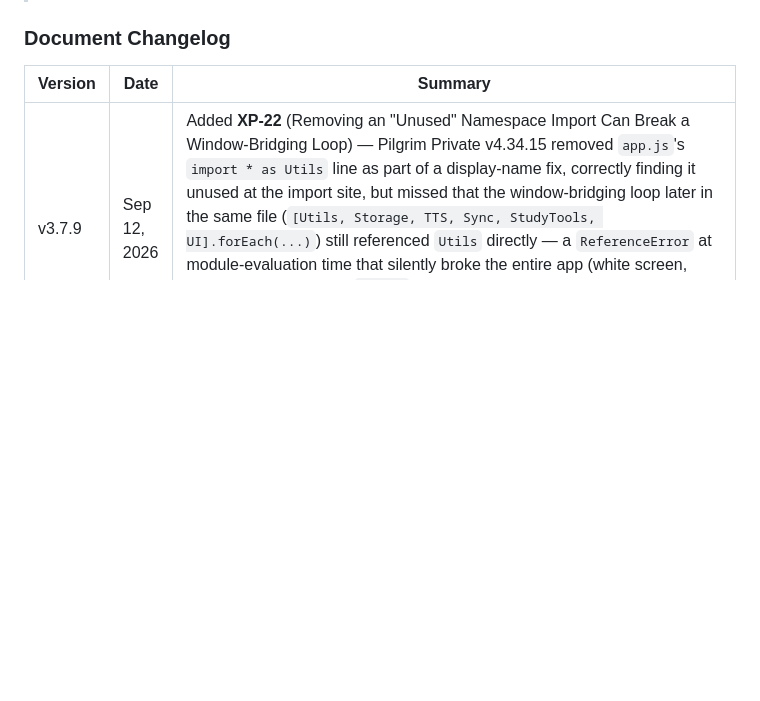
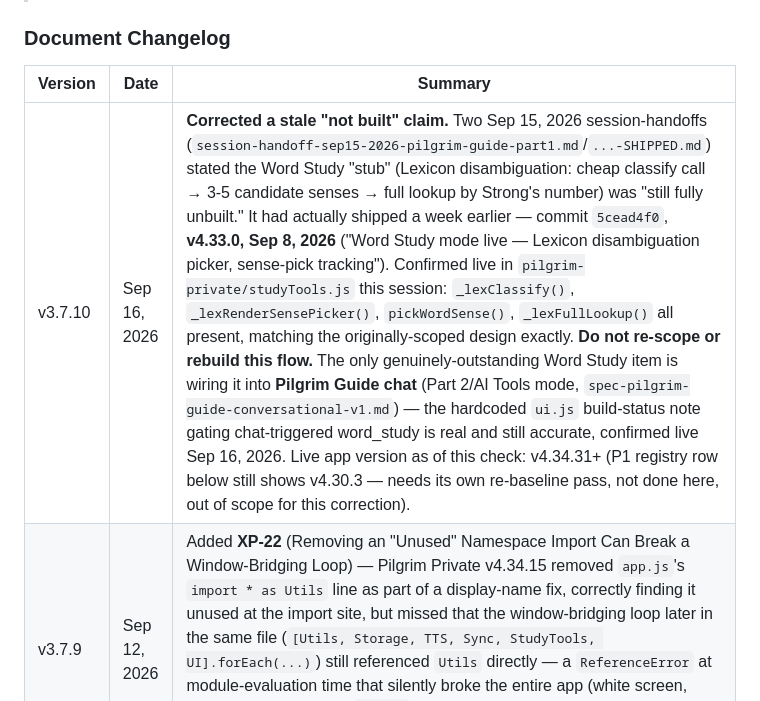
Before and after one commit to arche-epos/arche-suite, a Markdown page: docs/MASTER_KNOWLEDGE_BASE.md, the part around one of its changes. Rendered like a GitHub page; blank space fills up the shorter version.

Commit message:
docs: MKB v3.7.10 -- correct stale Word Study "unbuilt" claim (actually live since v4.33.0, Sep 8)

```diff
--- a/docs/MASTER_KNOWLEDGE_BASE.md
+++ b/docs/MASTER_KNOWLEDGE_BASE.md
@@ -10,6 +10,7 @@
 ### Document Changelog
 | Version | Date | Summary |
 |---|---|---|
+| v3.7.10 | Sep 16, 2026 | **Corrected a stale "not built" claim.** Two Sep 15, 2026 session-handoffs (`session-handoff-sep15-2026-pilgrim-guide-part1.md`/`...-SHIPPED.md`) stated the Word Study "stub" (Lexicon disambiguation: cheap classify call → 3-5 candidate senses → full lookup by Strong's number) was "still fully unbuilt." It had actually shipped a week earlier — commit `5cead4f0`, **v4.33.0, Sep 8, 2026** ("Word Study mode live — Lexicon disambiguation picker, sense-pick tracking"). Confirmed live in `pilgrim-private/studyTools.js` this session: `_lexClassify()`, `_lexRenderSensePicker()`, `pickWordSense()`, `_lexFullLookup()` all present, matching the originally-scoped design exactly. **Do not re-scope or rebuild this flow.** The only genuinely-outstanding Word Study item is wiring it into **Pilgrim Guide chat** (Part 2/AI Tools mode, `spec-pilgrim-guide-conversational-v1.md`) — the hardcoded `ui.js` build-status note gating chat-triggered word_study is real and still accurate, confirmed live Sep 16, 2026. Live app version as of this check: v4.34.31+ (P1 registry row below still shows v4.30.3 — needs its own re-baseline pass, not done here, out of scope for this correction). |
 | v3.7.9 | Sep 12, 2026 | Added **XP-22** (Removing an "Unused" Namespace Import Can Break a Window-Bridging Loop) — Pilgrim Private v4.34.15 removed `app.js`'s `import * as Utils` line as part of a display-name fix, correctly finding it unused at the import site, but missed that the window-bridging loop later in the same file (`[Utils, Storage, TTS, Sync, StudyTools, UI].forEach(...)`) still referenced `Utils` directly — a `ReferenceError` at module-evaluation time that silently broke the entire app (white screen, zero interactivity) since `app.js` never finished executing. Reverted to v4.34.14 (v4.34.16), then redone correctly in v4.34.17 by keeping the import and removing only the actually-dead code. |
 | v3.7.8 | Sep 12, 2026 | **Rotated session/dev PAT** — `github-proxy-worker2.0` (expired Sep 16, 2026) replaced with `GitHub-Proxy 9/12/26 - Dev Work` (expires **Dec 31, 2026**), confirmed live via `rate_limit` + repo-access GET same session. New token additionally grants **Issues (R/W)** and **Pages (R/W)** beyond the prior Contents-only scope — Issues stays unused by Claude (Issue management routes through the separate `github-proxy` Worker's own production token, not this one); Pages is untested but may finally allow API-driven Pages administration, which previously failed even with Contents R/W (see U12 note, June 19 2026 finding). Also dropped the stale token codename from the U12 cross-reference so that line doesn't need editing on every future rotation. |
 | v3.7.7 | Sep 7, 2026 | **Corrected a standing inaccuracy in U12 and A8**: both previously stated `arche-proxy.js` has no live-read path and is "genuinely unreachable," requiring Boss to paste/confirm current content before any edit. This is no longer true — the Cloudflare Developer Platform MCP tool's `workers_get_worker_code` (scriptName: `arche-proxy`) pulls the live deployed Worker source directly, confirmed working Sep 7, 2026 (used same session to diagnose the Lexicon `max_tokens` truncation bug — raised 3000→16000 in Pilgrim Private v4.30.4 — and add per-tool token/truncation tracking to `/admin/timing`, pilgrim-admin v1.7.0). **Deploy access is unchanged** — this MCP tool has no write/deploy counterpart, so Boss still must paste any edited Worker source into the Cloudflare dashboard; that half of the old constraint stands. |
```
Also changed, not shown: other parts of docs/MASTER_KNOWLEDGE_BASE.md (+1 -1 lines).
